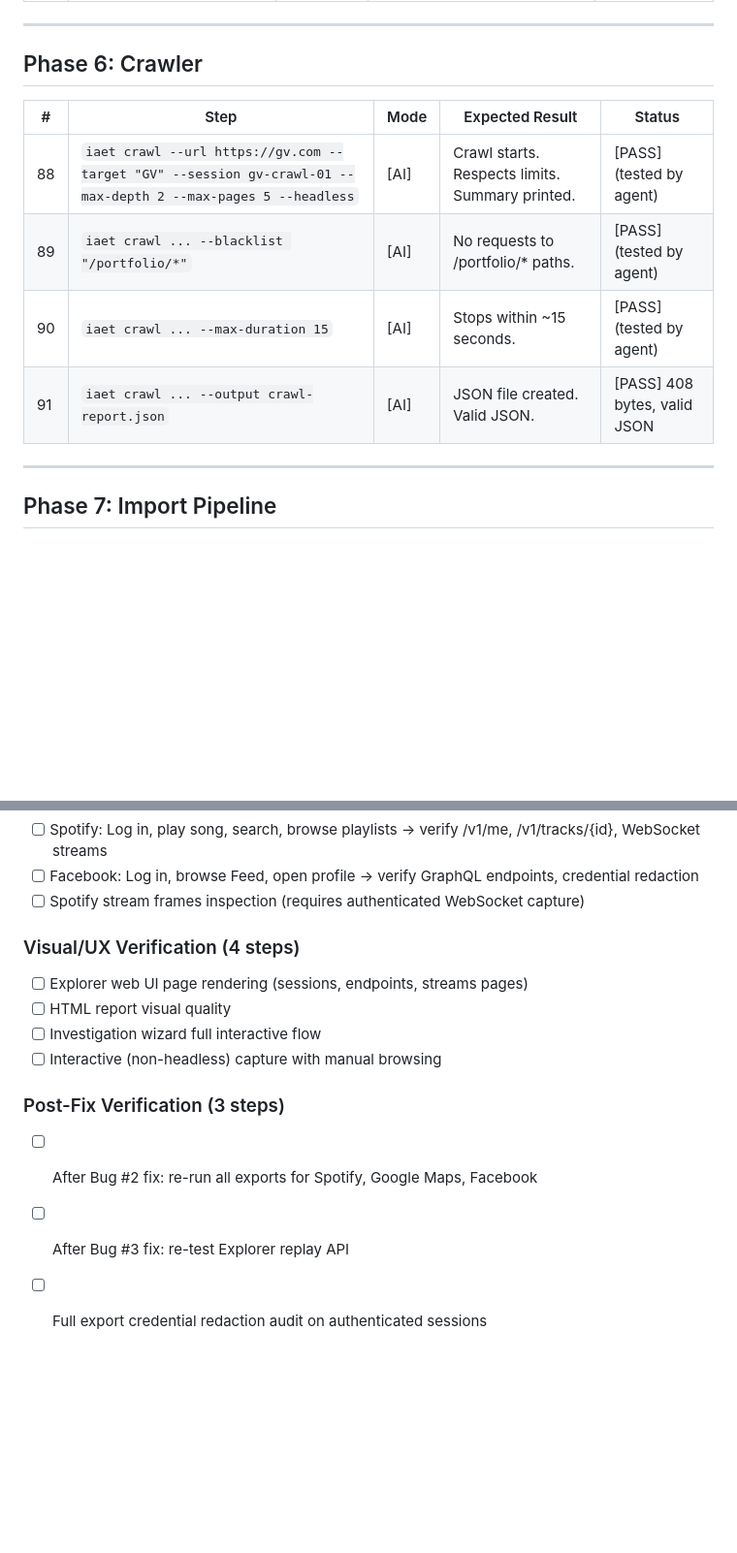
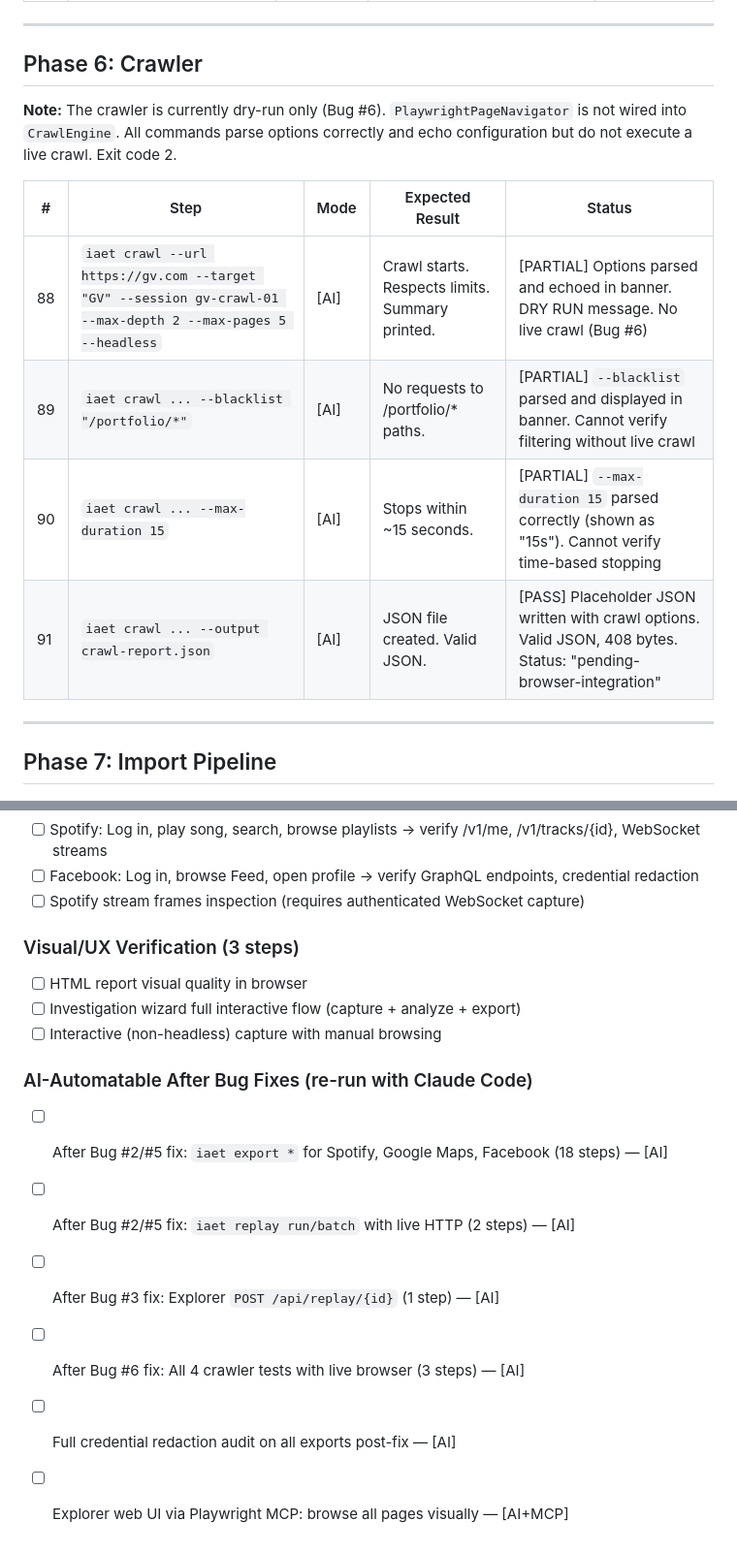
Before and after one commit to mmackelprang/IAET, a Markdown page: docs/uat-plan.md, 2 parts joined by grey strips. Shown at 97% size. GitHub-like rendering; blank space fills up the shorter version.

```diff
--- a/docs/uat-plan.md
+++ b/docs/uat-plan.md
@@ -279,12 +283,14 @@ This plan is structured for **AI-first execution** using Claude Code with CLI to
 
 ## Phase 6: Crawler
 
+**Note:** The crawler is currently dry-run only (Bug #6). `PlaywrightPageNavigator` is not wired into `CrawlEngine`. All commands parse options correctly and echo configuration but do not execute a live crawl. Exit code 2.
+
 | # | Step | Mode | Expected Result | Status |
 |---|---|---|---|---|
-| 88 | `iaet crawl --url https://gv.com --target "GV" --session gv-crawl-01 --max-depth 2 --max-pages 5 --headless` | [AI] | Crawl starts. Respects limits. Summary printed. | [PASS] (tested by agent) |
-| 89 | `iaet crawl ... --blacklist "/portfolio/*"` | [AI] | No requests to /portfolio/* paths. | [PASS] (tested by agent) |
-| 90 | `iaet crawl ... --max-duration 15` | [AI] | Stops within ~15 seconds. | [PASS] (tested by agent) |
-| 91 | `iaet crawl ... --output crawl-report.json` | [AI] | JSON file created. Valid JSON. | [PASS] 408 bytes, valid JSON |
+| 88 | `iaet crawl --url https://gv.com --target "GV" --session gv-crawl-01 --max-depth 2 --max-pages 5 --headless` | [AI] | Crawl starts. Respects limits. Summary printed. | [PARTIAL] Options parsed and echoed in banner. DRY RUN message. No live crawl (Bug #6) |
+| 89 | `iaet crawl ... --blacklist "/portfolio/*"` | [AI] | No requests to /portfolio/* paths. | [PARTIAL] `--blacklist` parsed and displayed in banner. Cannot verify filtering without live crawl |
+| 90 | `iaet crawl ... --max-duration 15` | [AI] | Stops within ~15 seconds. | [PARTIAL] `--max-duration 15` parsed correctly (shown as "15s"). Cannot verify time-based stopping |
+| 91 | `iaet crawl ... --output crawl-report.json` | [AI] | JSON file created. Valid JSON. | [PASS] Placeholder JSON written with crawl options. Valid JSON, 408 bytes. Status: "pending-browser-integration" |
 
 ---
 
@@ -379,13 +407,15 @@ The following steps **cannot be automated** and require manual execution:
 - [ ] Facebook: Log in, browse Feed, open profile → verify GraphQL endpoints, credential redaction
 - [ ] Spotify stream frames inspection (requires authenticated WebSocket capture)
 
-### Visual/UX Verification (4 steps)
-- [ ] Explorer web UI page rendering (sessions, endpoints, streams pages)
-- [ ] HTML report visual quality
-- [ ] Investigation wizard full interactive flow
+### Visual/UX Verification (3 steps)
+- [ ] HTML report visual quality in browser
+- [ ] Investigation wizard full interactive flow (capture + analyze + export)
 - [ ] Interactive (non-headless) capture with manual browsing
 
-### Post-Fix Verification (3 steps)
-- [ ] After Bug #2 fix: re-run all exports for Spotify, Google Maps, Facebook
-- [ ] After Bug #3 fix: re-test Explorer replay API
-- [ ] Full export credential redaction audit on authenticated sessions
+### AI-Automatable After Bug Fixes (re-run with Claude Code)
+- [ ] After Bug #2/#5 fix: `iaet export *` for Spotify, Google Maps, Facebook (18 steps) — [AI]
+- [ ] After Bug #2/#5 fix: `iaet replay run/batch` with live HTTP (2 steps) — [AI]
+- [ ] After Bug #3 fix: Explorer `POST /api/replay/{id}` (1 step) — [AI]
+- [ ] After Bug #6 fix: All 4 crawler tests with live browser (3 steps) — [AI]
+- [ ] Full credential redaction audit on all exports post-fix — [AI]
+- [ ] Explorer web UI via Playwright MCP: browse all pages visually — [AI+MCP]
```
Also changed, not shown: other parts of docs/uat-plan.md (+38 -12 lines), findings.md (added, +88 -0 lines), progress.md (added, +62 -0 lines).
